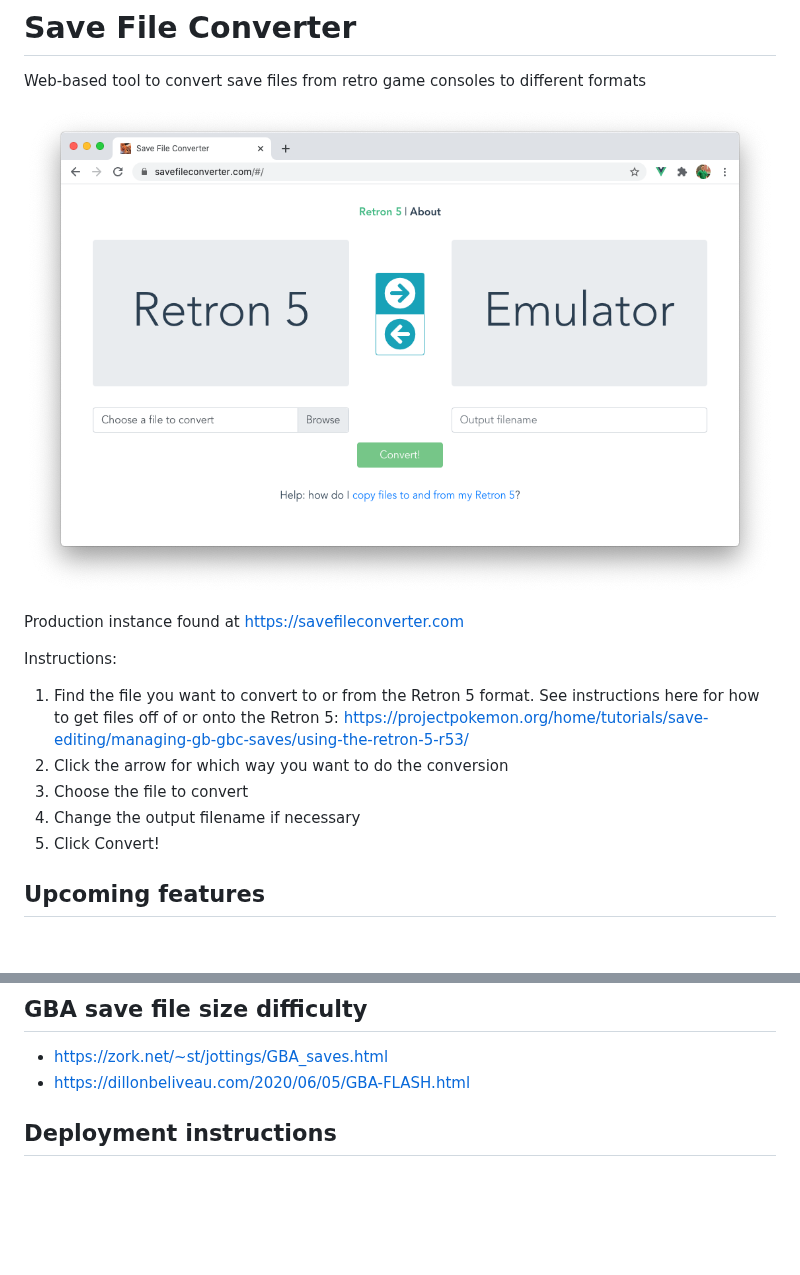
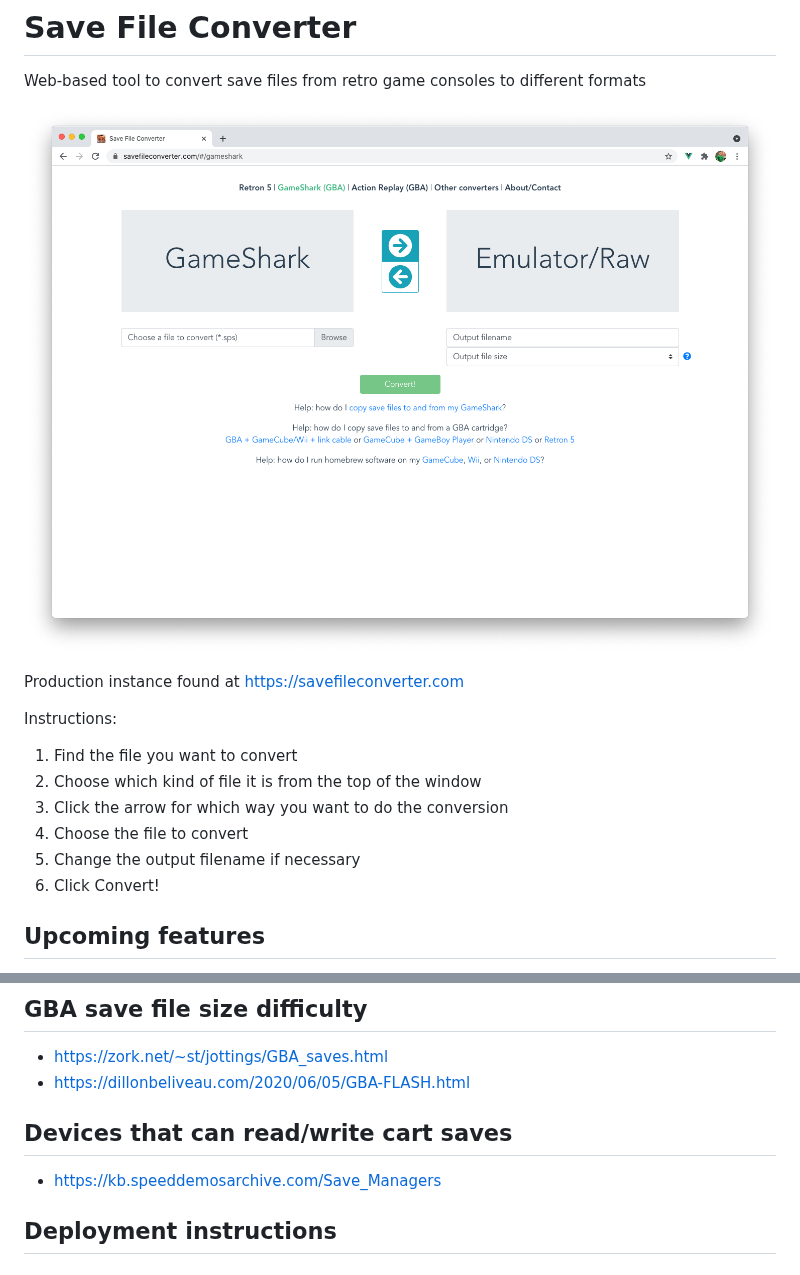
Before and after one commit to euan-forrester/save-file-converter, a Markdown page: README.md, 2 parts joined by grey strips. Drawn GitHub-style; pictures changed too: images/Retron5-window.png (deleted), images/main-window.png (added); blank space fills up the shorter version.

```diff
--- a/README.md
+++ b/README.md
@@ -2,16 +2,17 @@
 
 Web-based tool to convert save files from retro game consoles to different formats
 
-![Retron 5 conversion](https://github.com/euan-forrester/save-file-converter/raw/main/images/Retron5-window.png "Retron 5 conversion")
+![Save file conversion](https://github.com/euan-forrester/save-file-converter/raw/main/images/main-window.png "Save file conversion")
 
 Production instance found at https://savefileconverter.com
 
 Instructions:
-1. Find the file you want to convert to or from the Retron 5 format. See instructions here for how to get files off of or onto the Retron 5: https://projectpokemon.org/home/tutorials/save-editing/managing-gb-gbc-saves/using-the-retron-5-r53/
-2. Click the arrow for which way you want to do the conversion
-3. Choose the file to convert
-4. Change the output filename if necessary
-5. Click Convert!
+1. Find the file you want to convert
+2. Choose which kind of file it is from the top of the window
+3. Click the arrow for which way you want to do the conversion
+4. Choose the file to convert
+5. Change the output filename if necessary
+6. Click Convert!
 
 ## Upcoming features
 
@@ -37,6 +38,9 @@ Instructions:
 ## GBA save file size difficulty
 - https://zork.net/~st/jottings/GBA_saves.html
 - https://dillonbeliveau.com/2020/06/05/GBA-FLASH.html
+
+## Devices that can read/write cart saves
+- https://kb.speeddemosarchive.com/Save_Managers
 
 ## Deployment instructions
 
```
Also changed, not shown: 5 other files.
